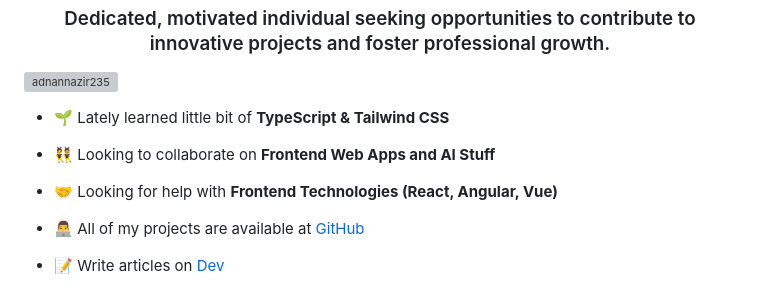
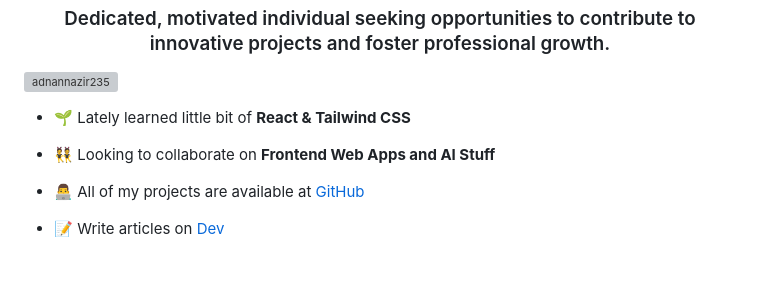
Before and after one commit to adnannazir235/adnannazir235, a Markdown page: README.md, the part around one of its changes. Rendered like a GitHub page; blank space fills up the shorter version; grey boxes are pictures that could not be loaded.

```diff
--- a/README.md
+++ b/README.md
@@ -3,11 +3,9 @@
 
 <p align="left"> <img src="https://komarev.com/ghpvc/?username=adnannazir235&label=Profile%20views&color=0e75b6&style=flat" alt="adnannazir235" /> </p>
 
-- 🌱 Lately learned little bit of **TypeScript & Tailwind CSS**
+- 🌱 Lately learned little bit of **React & Tailwind CSS**
 
 - 👯 Looking to collaborate on **Frontend Web Apps and AI Stuff**
-
-- 🤝 Looking for help with **Frontend Technologies (React, Angular, Vue)**
 
 - 👨‍💻 All of my projects are available at [GitHub](https://github.com/adnannazir235?tab=repositories)
 
```
Also changed, not shown: other parts of README.md (+4 -0 lines).
